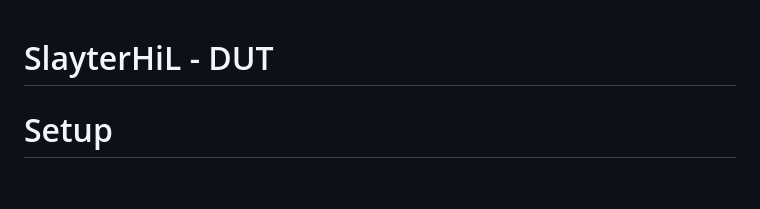
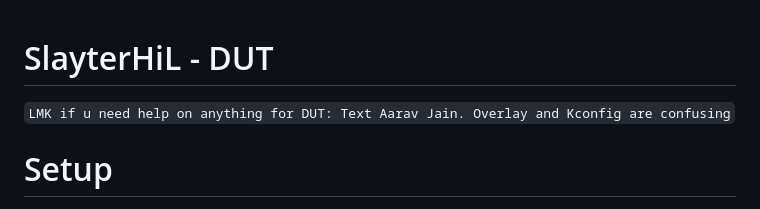
Before and after one commit to embedded-purdue/slayterHIL, a Markdown page: flight_controller/TRANSITION_DOCUMENT.md, the part around the change. Drawn GitHub-style; blank space fills up the shorter version.

Commit message:
additions

```diff
--- a/flight_controller/TRANSITION_DOCUMENT.md
+++ b/flight_controller/TRANSITION_DOCUMENT.md
@@ -1,4 +1,6 @@
 # SlayterHiL - DUT
+
+`LMK if u need help on anything for DUT: Text Aarav Jain. Overlay and Kconfig are confusing`
 
 # Setup
 
```
